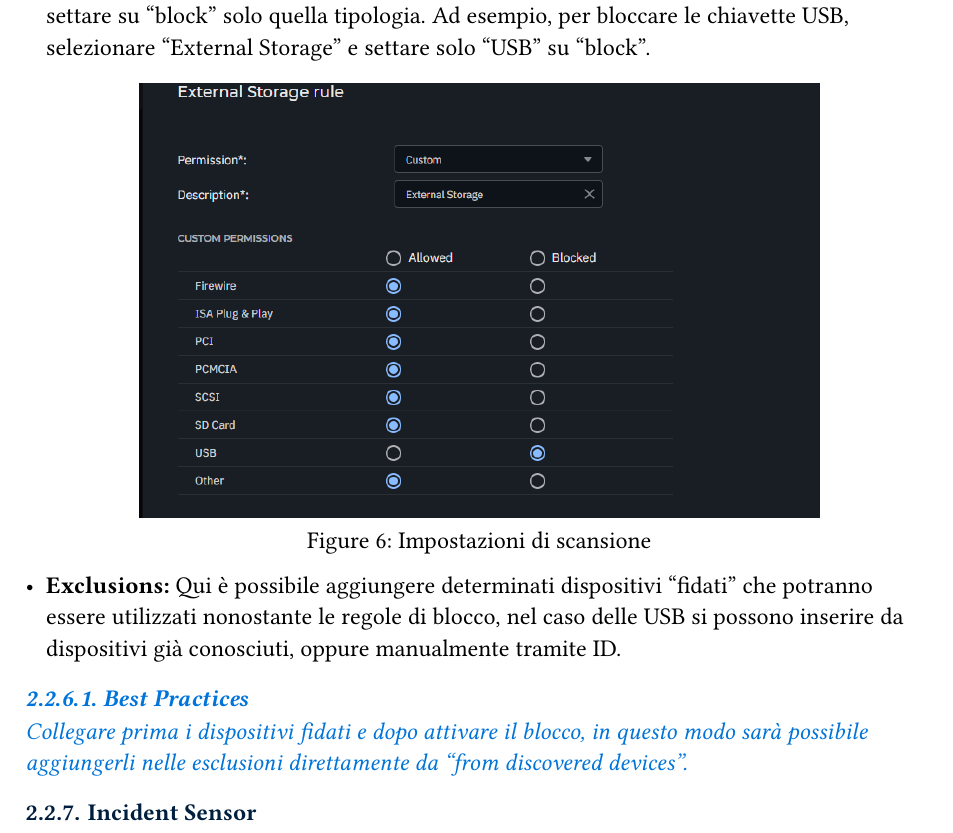
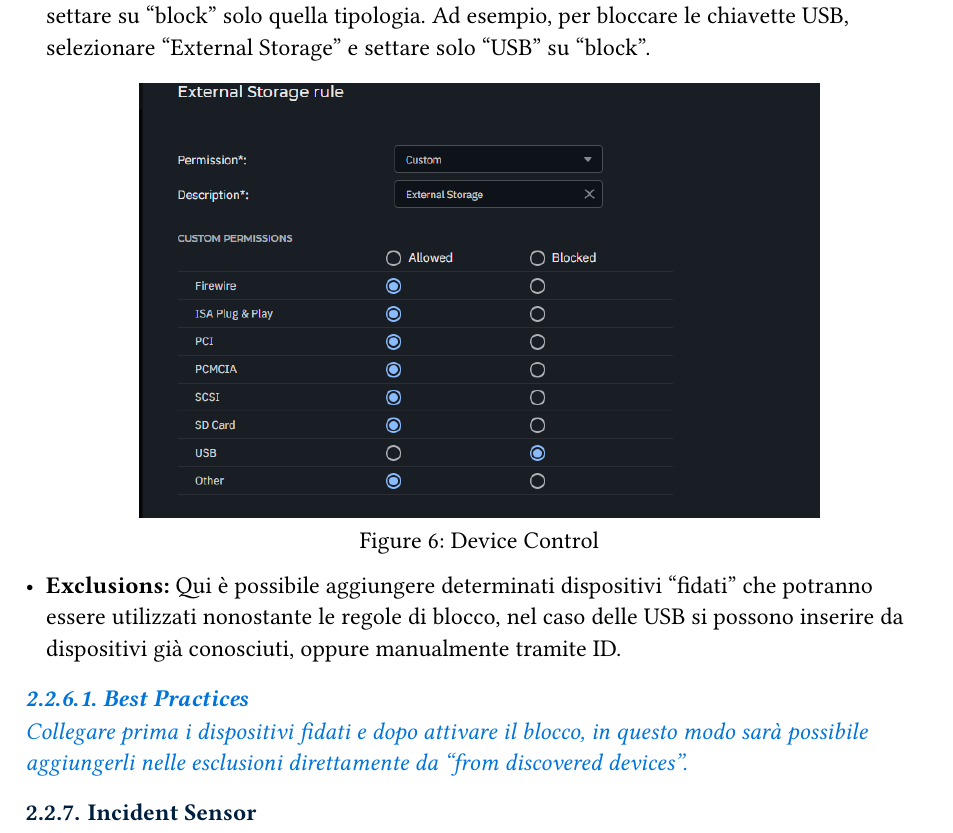
Before and after one commit to MarinDavide/stage-BitDefender, a Typst document (docs/Deploy_v0.5.typ): part of page 13 of 21, cut so that both start at the same text. Compiled offline with Typst 0.15; a missing font is replaced by an installed copy or a similar font.

Commit message:
fix deploy.pdf

```diff
--- a/docs/Deploy_v0.5.typ
+++ b/docs/Deploy_v0.5.typ
@@ -192,7 +192,7 @@ Qui è possibile associare alla policy una maintenance window creata precedentem
   - *Rules:* Nella schermata rules è possibile bloccare determinati tipi di dispositivi divisi per categorie, in caso non si volesse bloccare un'intera categoria ma una specifica tipologia di dispositivo per quella categoria, è possibile selezionare la categoria, premere su custom, e settare su "block" solo quella tipologia. Ad esempio, per bloccare le chiavette USB, selezionare "External Storage" e settare solo "USB" su "block".
   #figure(
     image("img/device_control.png", width: 75%),
-    caption: [Impostazioni di scansione],
+    caption: [Device Control],
   )
   - *Exclusions:* Qui è possibile aggiungere determinati dispositivi "fidati" che potranno essere utilizzati nonostante le regole di blocco, nel caso delle USB si possono inserire da dispositivi già conosciuti, oppure manualmente tramite ID.
 #bestPractices()[
```
